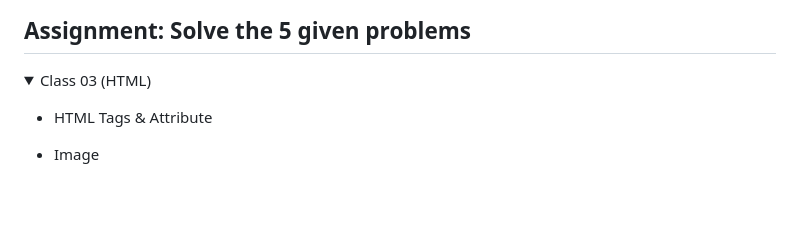
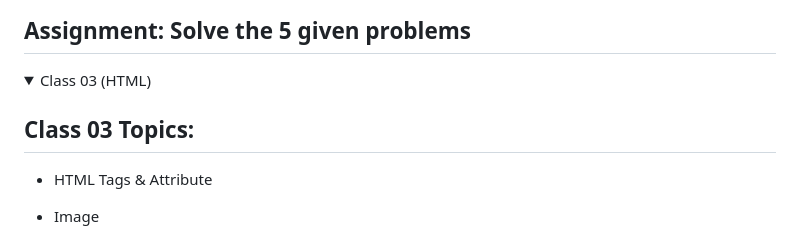
Before and after one commit to tumpamim07/Full_Stack_Development, a Markdown page: README.md, the part around the change. GitHub-like rendering; folded sections open; blank space fills up the shorter version.

Commit message:
class 03 Updated

```diff
--- a/README.md
+++ b/README.md
@@ -368,6 +368,7 @@
 <details>
 <summary> Class 03 (HTML) </summary>
 
+## Class 03 Topics:
 - HTML Tags & Attribute
 - Image
 - Video
```
